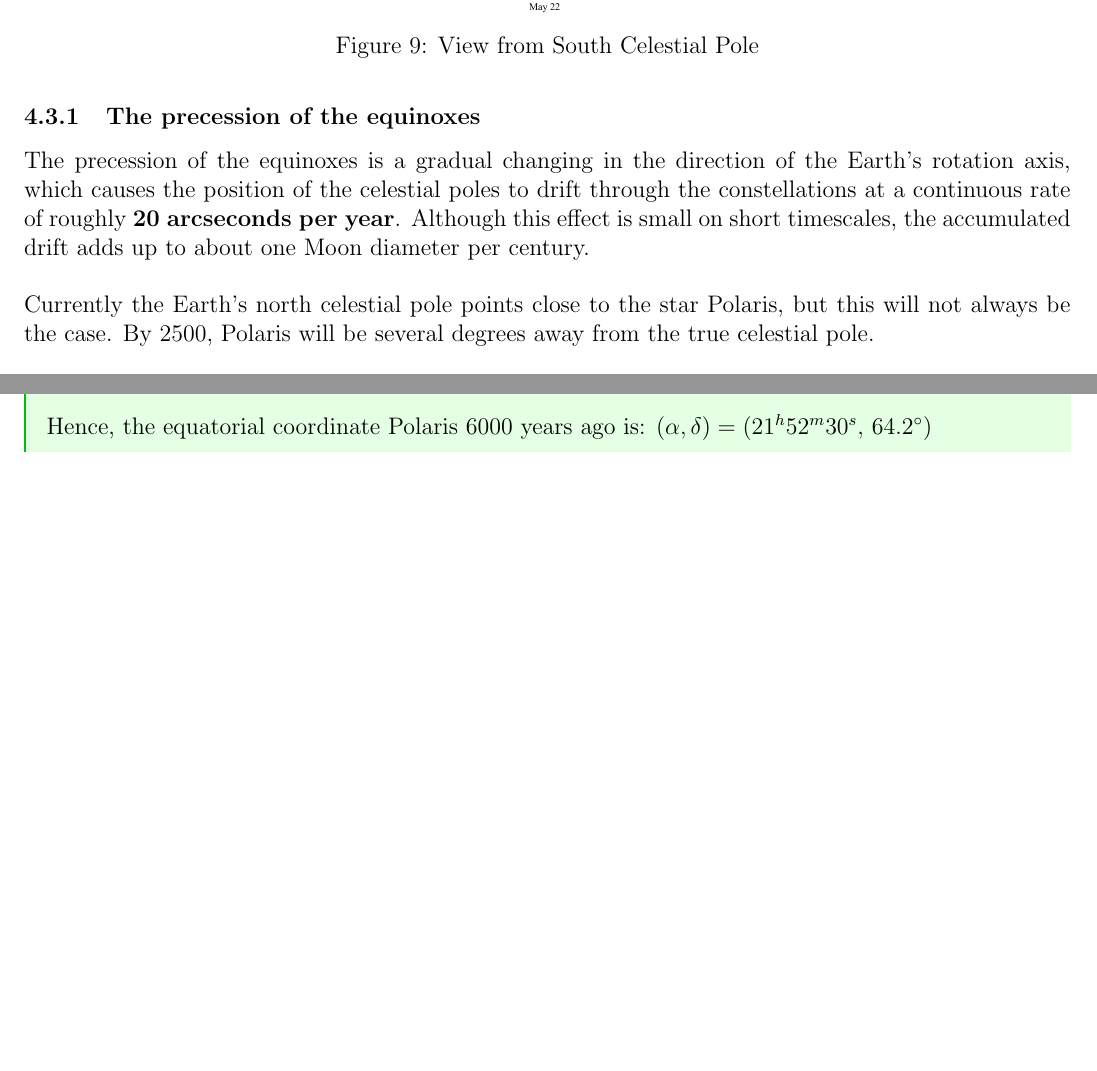
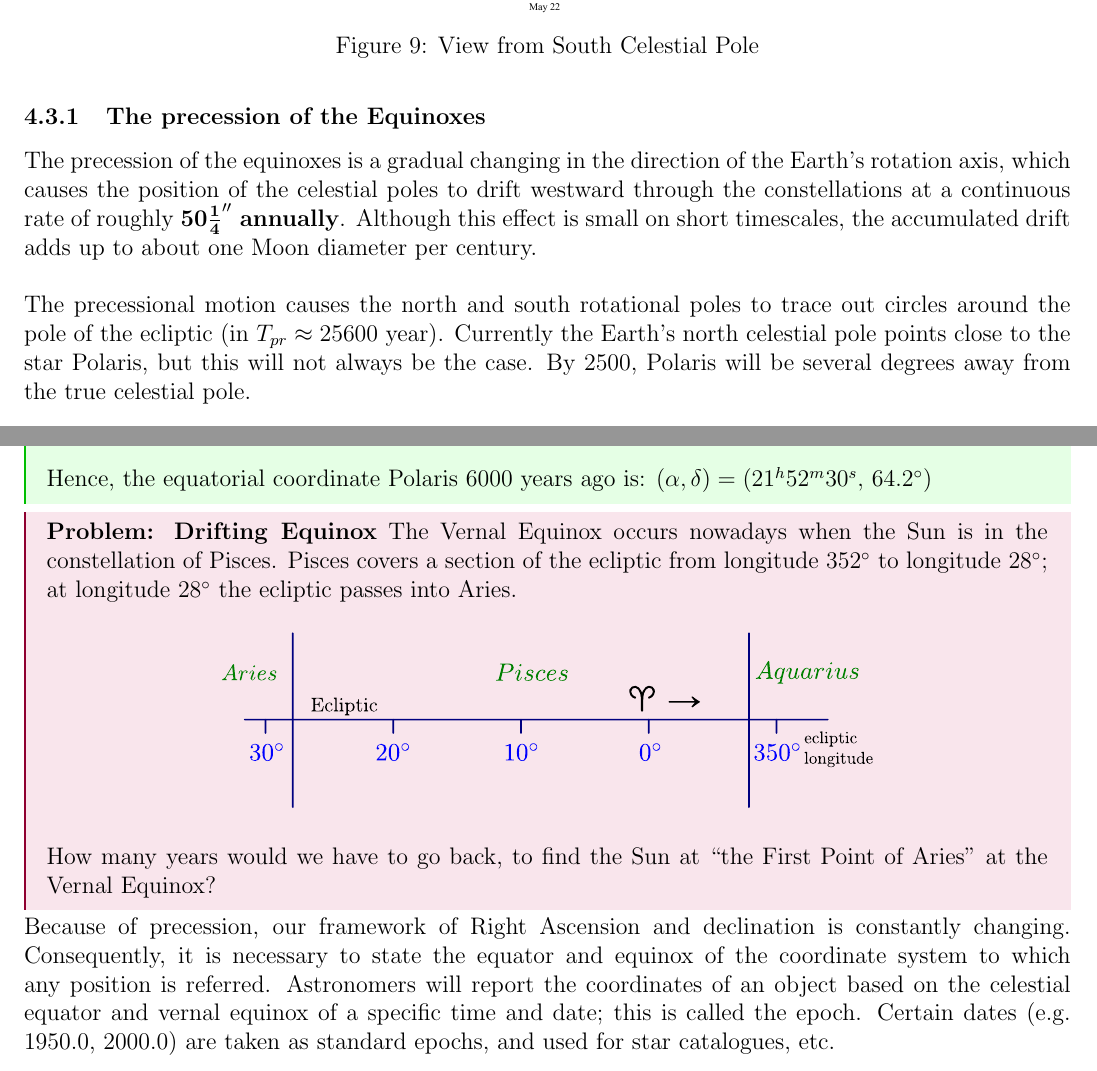
Before and after one commit to Rajit13/Star-Maps-101-and-Practices, a LaTeX paper (StarMaps101.tex): two parts of pages 51 and 54 of 114, joined at a grey line, cut so that both start at the same text, the shorter picture padded with empty space. Compiled offline with pdfLaTeX.

Commit message:
Precession explained

```diff
--- a/StarMaps101.tex
+++ b/StarMaps101.tex
@@ -1072,11 +1072,12 @@ Pole view maps are interesting as here the edge of the map represents both the o
     \caption{View from South Celestial Pole}
 \end{figure}
 
-\subsubsection{The precession of the equinoxes}
-
-The precession of the equinoxes is a gradual changing in the direction of the Earth’s rotation axis, which causes the position of the celestial poles to drift through the constellations at a continuous rate of roughly \textbf{20 arcseconds per year}. Although this effect is small on short timescales, the accumulated drift adds up to about one Moon diameter per century.\\
-
-Currently the Earth’s north celestial pole points close to the star Polaris, but this will not always be the case. By 2500, Polaris will be several degrees away from the true celestial pole.\\
+\subsubsection{The precession of the Equinoxes}
+
+The precession of the equinoxes is a gradual changing in the direction of the Earth’s rotation axis, which causes the position of the celestial poles to drift westward through the constellations at a continuous rate of roughly \textbf{$\mathbf{50\frac{1}{4}''}$ annually}. Although this effect is small on short timescales, the accumulated drift adds up to about one Moon diameter per century.\\
+
+The precessional motion causes the north and south rotational poles
+to trace out circles around the pole of the ecliptic (in $T_{pr}\approx 25600$ year). Currently the Earth’s north celestial pole points close to the star Polaris, but this will not always be the case. By 2500, Polaris will be several degrees away from the true celestial pole.\\
 
 The precession of the Earth's rotation axis causes the ecliptic longitude to change linearly but the ecliptic latitude remains constant. Suppose that at a certain point in time the star has coordinates ($\alpha_{old}, \delta_{old}$) and ($\lambda_{old}, \beta$). It is necessary to calculate its coordinates ($\alpha_{new}, \delta_{new}$) and ($\lambda_{new}, \beta$) after time $t$:
 
@@ -1162,7 +1162,18 @@ From sin rule, we get $\angle ETP = 58.1^\circ$ or $3^h52^m30^s$. (for sin rule
 
 Hence, the equatorial coordinate Polaris 6000 years ago is: $(\alpha, \delta)= (21^h 52^m 30^s,\, 64.2^\circ)$
 \end{sol}
-
+\begin{pro}
+	\textbf{Problem: Drifting Equinox} The Vernal Equinox occurs nowadays when the Sun is in the constellation of Pisces. Pisces covers a section of the ecliptic
+	from longitude $352^\circ$ to longitude $28^\circ$; at longitude $28^\circ$ the ecliptic passes into Aries.
+	\begin{figure}[H]
+		\centering
+		\includegraphics[width=0.65\linewidth]{vernal_point.pdf}
+	\end{figure}
+	How many years would we have to go back, to find the Sun at ``the First Point of Aries'' at the Vernal Equinox?
+\end{pro}
+
+
+Because of precession, our framework of Right Ascension and declination is constantly changing. Consequently, it is necessary to state the equator and equinox of the coordinate system to which any position is referred. Astronomers will report the coordinates of an object based on the celestial equator and vernal equinox of a specific time and date; this is called the epoch. Certain dates (e.g. 1950.0, 2000.0) are taken as standard epochs, and used for star catalogues, etc.
 \clearpage
 \subsubsection{Mercator Projections}
 [\textbf{To be completed}] Astronomical symbols are abstract pictorial symbols used to represent astronomical objects, theoretical constructs and observational events in European astronomy. The earliest forms of these symbols appear in Greek papyrus texts of late antiquity.
```
Also changed, not shown: images/vernal_point.pdf (added), StarMaps101.tex (21 more changed lines), 1 other file.
